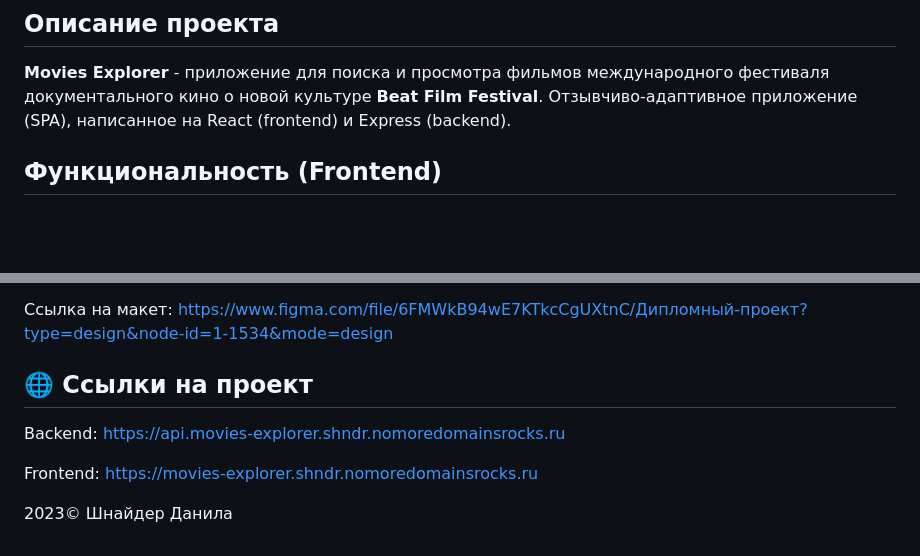
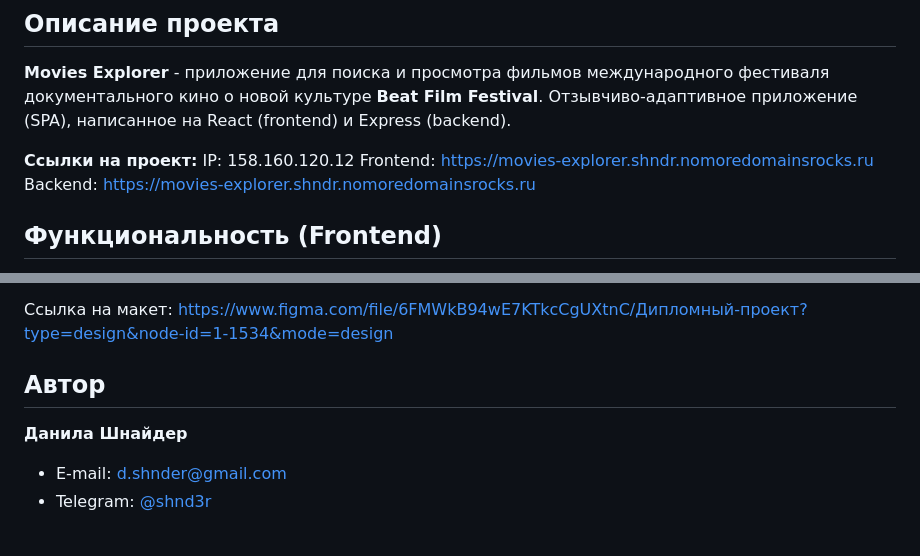
Before and after one commit to ShnaiderDanila/movies-explorer-frontend, a Markdown page: README.md, 2 parts joined by grey strips. Drawn GitHub-style; blank space fills up the shorter version.

```diff
--- a/README.md
+++ b/README.md
@@ -4,5 +6,10 @@
 ## Описание проекта
 **Movies Explorer** - приложение для поиска и просмотра фильмов международного фестиваля документального кино о новой культуре **Beat Film Festival**. Отзывчиво-адаптивное приложение (SPA), написанное на React (frontend) и Express (backend).
+
+**Ссылки на проект:**
+IP: 158.160.120.12
+Frontend: https://movies-explorer.shndr.nomoredomainsrocks.ru
+Backend: https://movies-explorer.shndr.nomoredomainsrocks.ru
 
 ## Функциональность (Frontend)
 * Регистрация и авторизация пользователей;
@@ -53,10 +60,9 @@ npm run start
 
 Ссылка на макет: https://www.figma.com/file/6FMWkB94wE7KTkcCgUXtnC/Дипломный-проект?type=design&node-id=1-1534&mode=design
 
-## 🌐 Ссылки на проект
-Backend: https://api.movies-explorer.shndr.nomoredomainsrocks.ru
+## Автор
 
-Frontend: https://movies-explorer.shndr.nomoredomainsrocks.ru
+**Данила Шнайдер**
 
-
-2023© Шнайдер Данила
+- E-mail: [d.shnder@gmail.com](mailto:d.shnder@gmail.com)
+- Telegram: [@shnd3r](https://t.me/shnd3r)
```
Also changed, not shown: other parts of README.md (+2 -0 lines).
